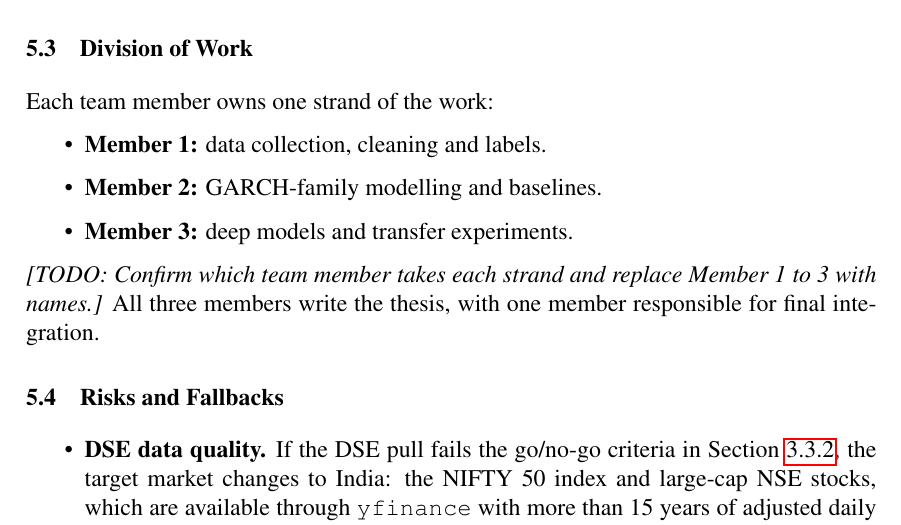
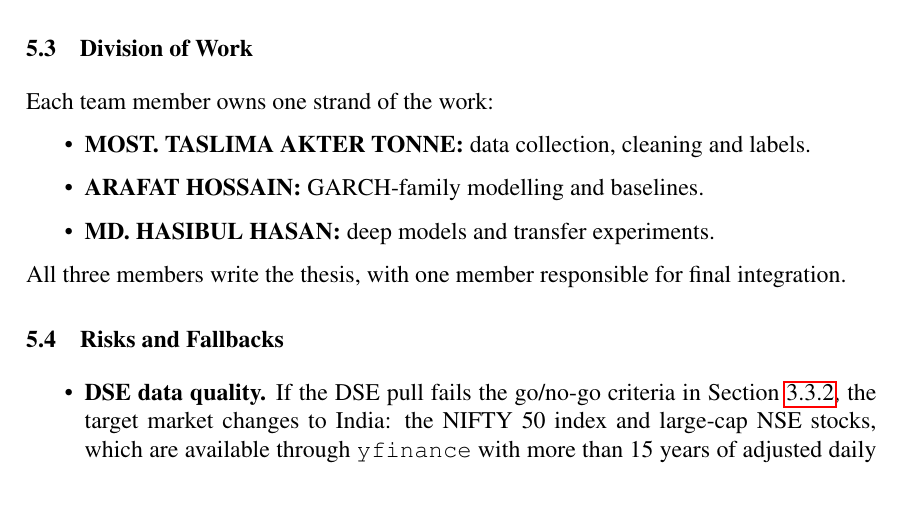
Before and after one commit to smhasibul0/dse-anomaly-detection, a LaTeX thesis (thesis/main.tex, which reads thesis/chapter5/conclusion.tex): part of page 39 of 45, cut so that both start at the same text, the shorter picture padded with empty space. Compiled offline with pdfLaTeX.

Commit message:
thesis: add confirmed team roles
Co-Authored-By: Claude Opus 5.5 (1M context) <noreply@anthropic.com>
Claude-Session: https://claude.ai/code/session_01LYKPDf1MokwckLY36XdbEE

```diff
--- a/thesis/chapter5/conclusion.tex
+++ b/thesis/chapter5/conclusion.tex
@@ -45,11 +45,10 @@ allows; IEEE paper draft \\
 \section{Division of Work}
 Each team member owns one strand of the work:
 \begin{itemize}
-    \item \textbf{Member 1:} data collection, cleaning and labels.
-    \item \textbf{Member 2:} GARCH-family modelling and baselines.
-    \item \textbf{Member 3:} deep models and transfer experiments.
+    \item \textbf{\StudentTwoName:} data collection, cleaning and labels.
+    \item \textbf{\StudentThreeName:} GARCH-family modelling and baselines.
+    \item \textbf{\StudentOneName:} deep models and transfer experiments.
 \end{itemize}
-\todo{Confirm which team member takes each strand and replace Member 1 to 3 with names.}
 All three members write the thesis, with one member responsible for final integration.
 
 \section{Risks and Fallbacks}\label{sec:risks}
```
